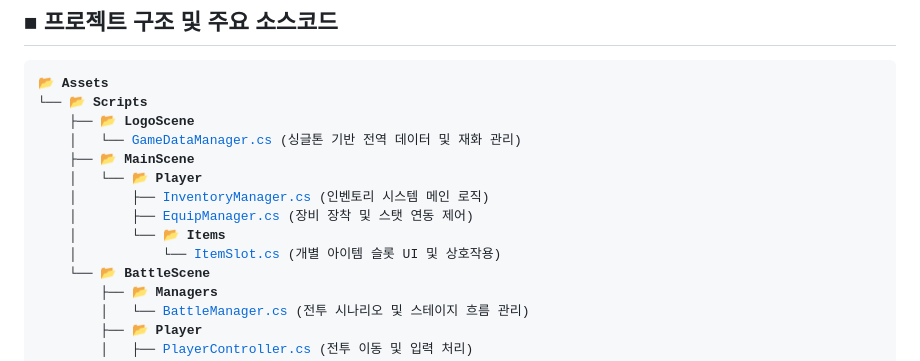
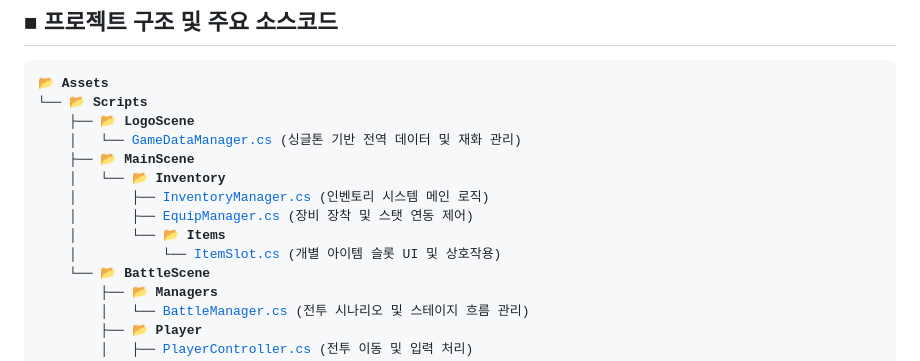
Before and after one commit to HanUIn123/2D_ActionGame, a Markdown page: README.md, the part around one of its changes. GitHub-like rendering.

```diff
--- a/README.md
+++ b/README.md
@@ -30,7 +30,7 @@
     ├── 📂 <b>LogoScene</b>
     │   └── <a href="./Assets/Scripts/LogoScene/GameDataManager.cs">GameDataManager.cs</a> (싱글톤 기반 전역 데이터 및 재화 관리)
     ├── 📂 <b>MainScene</b>
-    │   └── 📂 <b>Player</b>
-    │       ├── <a href="./Assets/Scripts/MainScene/Player/InventoryManager.cs">InventoryManager.cs</a> (인벤토리 시스템 메인 로직)
-    │       ├── <a href="./Assets/Scripts/MainScene/Player/EquipManager.cs">EquipManager.cs</a> (장비 장착 및 스탯 연동 제어)
+    │   └── 📂 <b>Inventory</b>
+    │       ├── <a href="./Assets/Scripts/MainScene/Inventory/InventoryManager.cs">InventoryManager.cs</a> (인벤토리 시스템 메인 로직)
+    │       ├── <a href="./Assets/Scripts/MainScene/Inventory/EquipManager.cs">EquipManager.cs</a> (장비 장착 및 스탯 연동 제어)
     │       └── 📂 <b>Items</b>
```
Also changed, not shown: other parts of README.md (+1 -1 lines).
